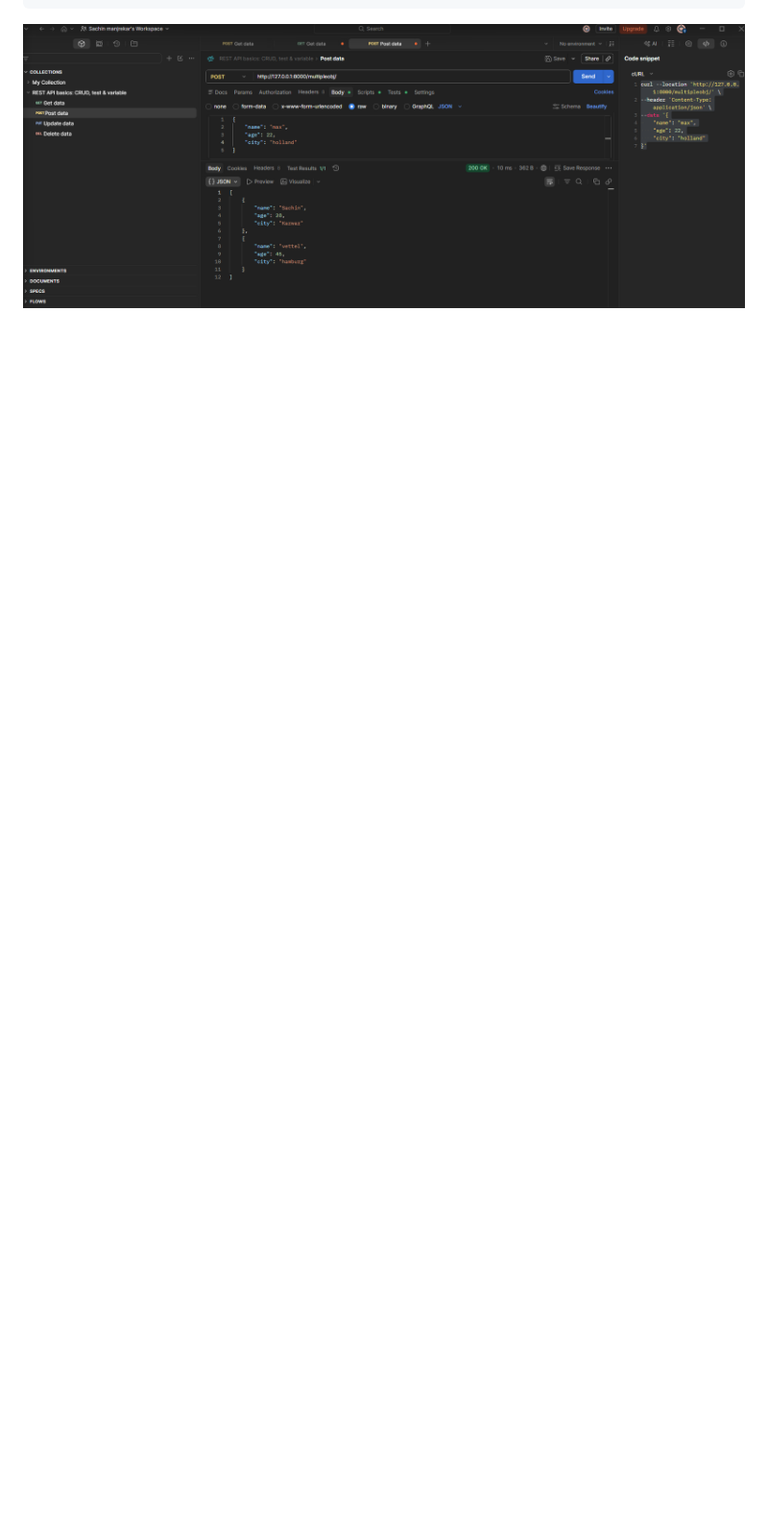
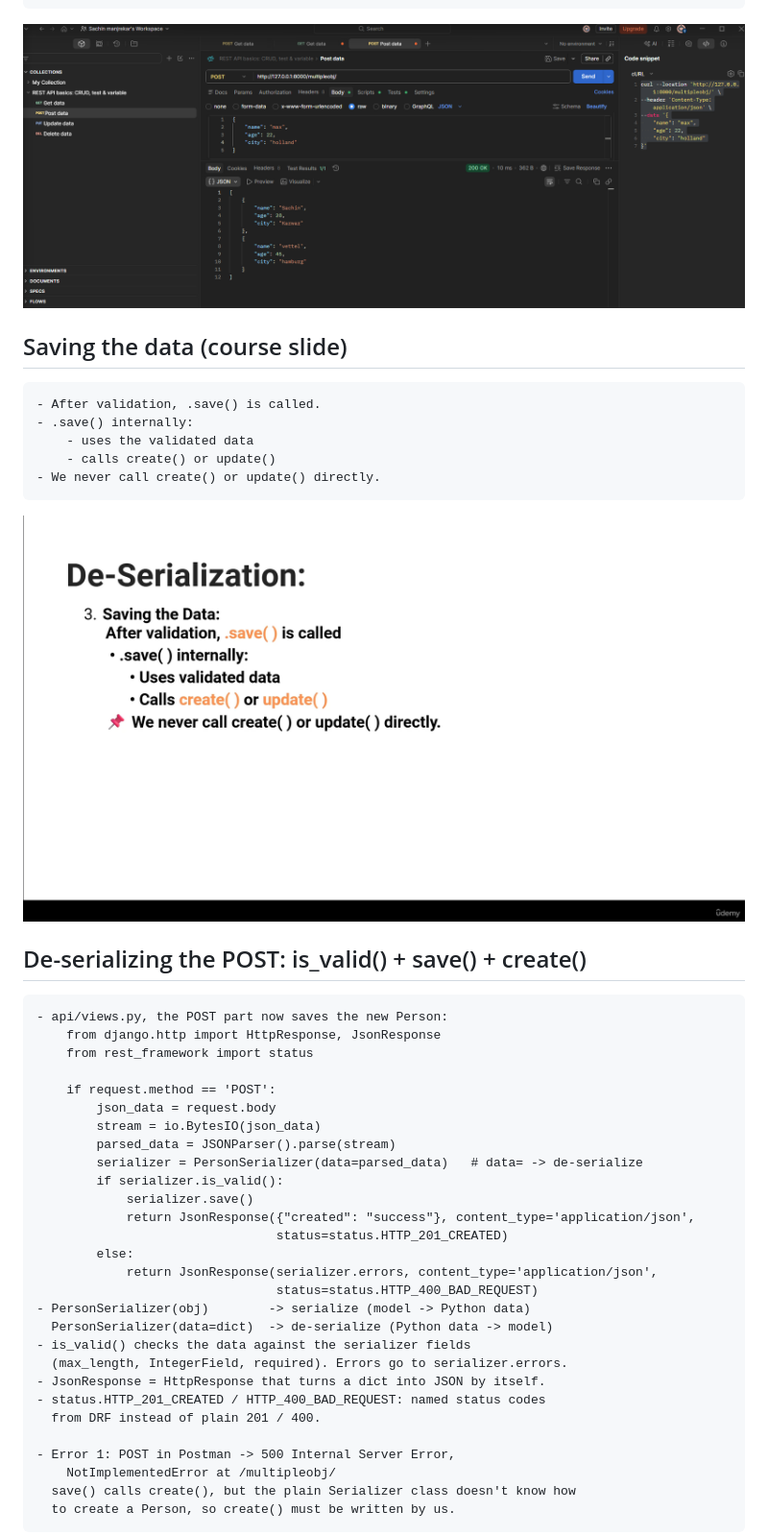
Before and after one commit to sachincmanjrekar/django_complete, a Markdown page: peoplehub/LEARNING_LOG.md, the part around one of its changes. Shown at 96% size. GitHub-like rendering; pictures changed too: peoplehub/screenshots/deserialization-save-slide.png (added); blank space fills up the shorter version.

Commit message:
Save POSTed Person via serializer is_valid() and save() with create(), log the NotImplementedError fix
Co-Authored-By: Claude Opus 5.5 <noreply@anthropic.com>

```diff
--- a/peoplehub/LEARNING_LOG.md
+++ b/peoplehub/LEARNING_LOG.md
@@ -250,3 +250,44 @@
 
 ![Postman: POST to /multipleobj/ with a JSON body](screenshots/postman-post-multipleobj.png)
 
+## Saving the data (course slide)
+
+    - After validation, .save() is called.
+    - .save() internally:
+        - uses the validated data
+        - calls create() or update()
+    - We never call create() or update() directly.
+
+![Slide: De-serialization, saving the data](screenshots/deserialization-save-slide.png)
+
+## De-serializing the POST: is_valid() + save() + create()
+
+    - api/views.py, the POST part now saves the new Person:
+        from django.http import HttpResponse, JsonResponse
+        from rest_framework import status
+
+        if request.method == 'POST':
+            json_data = request.body
+            stream = io.BytesIO(json_data)
+            parsed_data = JSONParser().parse(stream)
+            serializer = PersonSerializer(data=parsed_data)   # data= -> de-serialize
+            if serializer.is_valid():
+                serializer.save()
+                return JsonResponse({"created": "success"}, content_type='application/json',
+                                    status=status.HTTP_201_CREATED)
+            else:
+                return JsonResponse(serializer.errors, content_type='application/json',
+                                    status=status.HTTP_400_BAD_REQUEST)
+    - PersonSerializer(obj)        -> serialize (model -> Python data)
+      PersonSerializer(data=dict)  -> de-serialize (Python data -> model)
+    - is_valid() checks the data against the serializer fields
+      (max_length, IntegerField, required). Errors go to serializer.errors.
+    - JsonResponse = HttpResponse that turns a dict into JSON by itself.
+    - status.HTTP_201_CREATED / HTTP_400_BAD_REQUEST: named status codes
+      from DRF instead of plain 201 / 400.
+
+    - Error 1: POST in Postman -> 500 Internal Server Error,
+        NotImplementedError at /multipleobj/
+      save() calls create(), but the plain Serializer class doesn't know how
+      to create a Person, so create() must be written by us.
+
```
Also changed, not shown: other parts of peoplehub/LEARNING_LOG.md (+17 -0 lines), peoplehub/screenshots/postman-post-201-created.png (added), peoplehub/screenshots/postman-post-notimplementederror.png (added), 2 other files.
